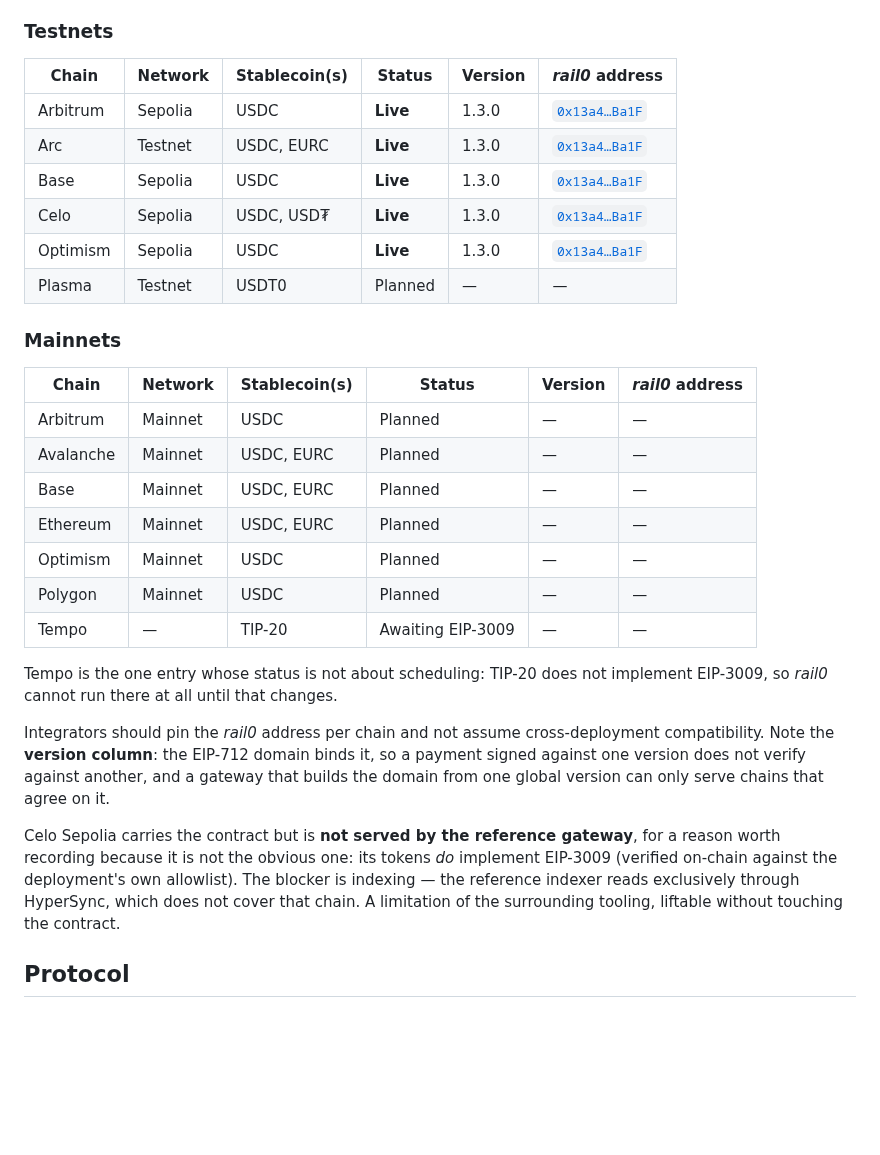
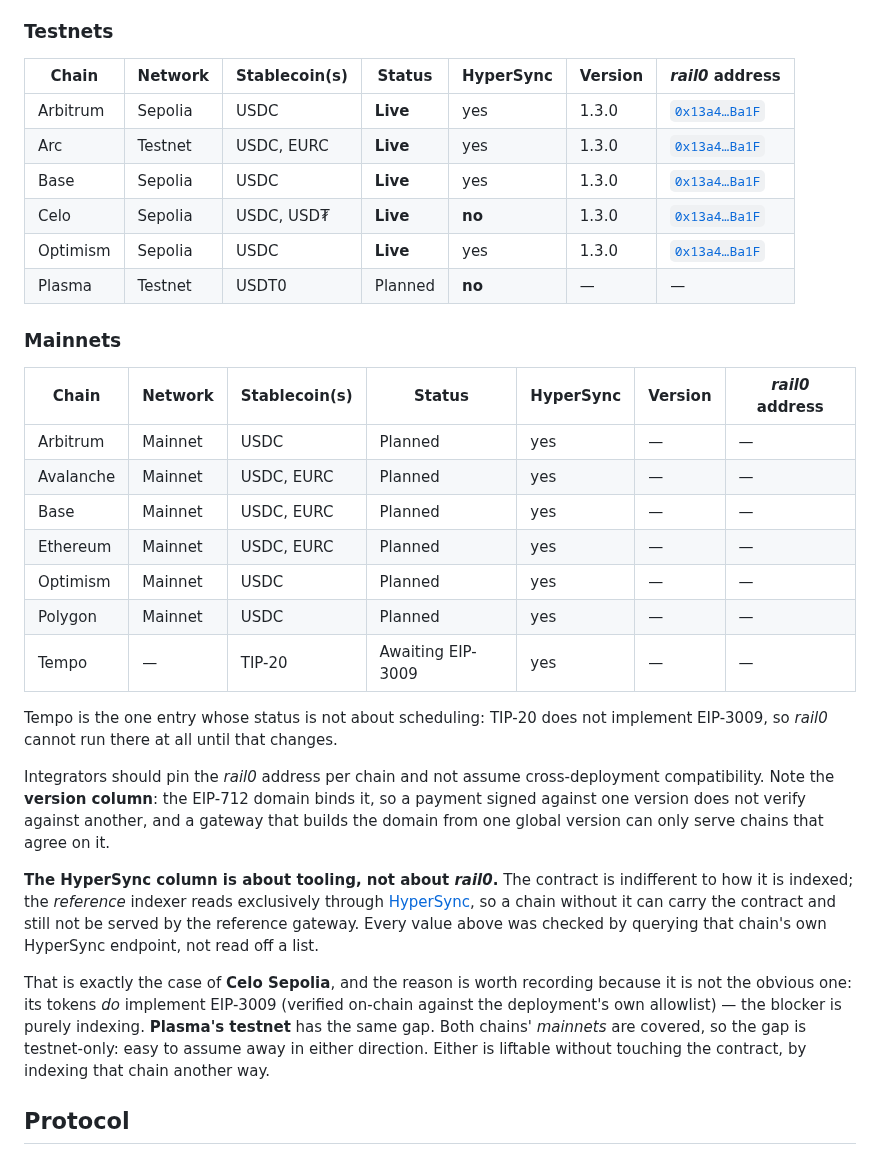
Before and after one commit to commercelayer/rail0, a Markdown page: README.md, the part around the change. GitHub-like rendering; blank space fills up the shorter version.

Commit message:
docs: say per chain whether HyperSync covers it
The supported-chains tables carried the contract's own facts but not the one that
decides whether a chain can actually be served: the reference indexer reads
exclusively through HyperSync, so a chain without it can hold the contract and still
have no gateway behind it. That was recorded for Celo Sepolia in prose and nowhere
else — a reader had to know the exception to know the rule.

Every value was checked by querying that chain's own HyperSync endpoint rather than
copied from a list. The result contains one thing worth stating out loud: Celo and
Plasma are covered on MAINNET but not on the testnets listed here, so the gap is
testnet-only and easy to assume away in either direction.

The note under the tables now explains what the column means — tooling, not the
contract, which is indifferent to how it is indexed — and folds in the Celo Sepolia
case as an instance of it instead of a standalone exception.

Co-Authored-By: Claude Opus 5 <noreply@anthropic.com>

```diff
--- a/README.md
+++ b/README.md
@@ -39,26 +39,26 @@ Beyond those, _rail0_ is **best on stablecoin-native chains with sub-second fina
 
 ### Testnets
 
-| Chain     | Network  | Stablecoin(s) | Status   | Version | _rail0_ address |
-|-----------|----------|---------------|----------|---------|-----------------|
-| Arbitrum  | Sepolia  | USDC          | **Live** | 1.3.0   | [`0x13a4…Ba1F`](https://arbitrum-sepolia.blockscout.com/address/0x13a46eDDBE6105f5c055A2C8729b773C9C7BBa1F) |
-| Arc       | Testnet  | USDC, EURC    | **Live** | 1.3.0   | [`0x13a4…Ba1F`](https://testnet.arcscan.app/address/0x13a46eDDBE6105f5c055A2C8729b773C9C7BBa1F) |
-| Base      | Sepolia  | USDC          | **Live** | 1.3.0   | [`0x13a4…Ba1F`](https://base-sepolia.blockscout.com/address/0x13a46eDDBE6105f5c055A2C8729b773C9C7BBa1F) |
-| Celo      | Sepolia  | USDC, USD₮    | **Live** | 1.3.0   | [`0x13a4…Ba1F`](https://celo-sepolia.blockscout.com/address/0x13a46eDDBE6105f5c055A2C8729b773C9C7BBa1F) |
-| Optimism  | Sepolia  | USDC          | **Live** | 1.3.0   | [`0x13a4…Ba1F`](https://testnet-explorer.optimism.io/address/0x13a46eDDBE6105f5c055A2C8729b773C9C7BBa1F) |
-| Plasma    | Testnet  | USDT0         | Planned  | —       | — |
+| Chain     | Network  | Stablecoin(s) | Status   | HyperSync | Version | _rail0_ address |
+|-----------|----------|---------------|----------|-----------|---------|-----------------|
+| Arbitrum  | Sepolia  | USDC          | **Live** | yes       | 1.3.0   | [`0x13a4…Ba1F`](https://arbitrum-sepolia.blockscout.com/address/0x13a46eDDBE6105f5c055A2C8729b773C9C7BBa1F) |
+| Arc       | Testnet  | USDC, EURC    | **Live** | yes       | 1.3.0   | [`0x13a4…Ba1F`](https://testnet.arcscan.app/address/0x13a46eDDBE6105f5c055A2C8729b773C9C7BBa1F) |
+| Base      | Sepolia  | USDC          | **Live** | yes       | 1.3.0   | [`0x13a4…Ba1F`](https://base-sepolia.blockscout.com/address/0x13a46eDDBE6105f5c055A2C8729b773C9C7BBa1F) |
+| Celo      | Sepolia  | USDC, USD₮    | **Live** | **no**    | 1.3.0   | [`0x13a4…Ba1F`](https://celo-sepolia.blockscout.com/address/0x13a46eDDBE6105f5c055A2C8729b773C9C7BBa1F) |
+| Optimism  | Sepolia  | USDC          | **Live** | yes       | 1.3.0   | [`0x13a4…Ba1F`](https://testnet-explorer.optimism.io/address/0x13a46eDDBE6105f5c055A2C8729b773C9C7BBa1F) |
+| Plasma    | Testnet  | USDT0         | Planned  | **no**    | —       | — |
 
 ### Mainnets
 
-| Chain     | Network  | Stablecoin(s) | Status            | Version | _rail0_ address |
-|-----------|----------|---------------|-------------------|---------|-----------------|
-| Arbitrum  | Mainnet  | USDC          | Planned           | —       | — |
-| Avalanche | Mainnet  | USDC, EURC    | Planned           | —       | — |
-| Base      | Mainnet  | USDC, EURC    | Planned           | —       | — |
-| Ethereum  | Mainnet  | USDC, EURC    | Planned           | —       | — |
-| Optimism  | Mainnet  | USDC          | Planned           | —       | — |
-| Polygon   | Mainnet  | USDC          | Planned           | —       | — |
-| Tempo     | —        | TIP-20        | Awaiting EIP-3009 | —       | — |
+| Chain     | Network  | Stablecoin(s) | Status            | HyperSync | Version | _rail0_ address |
+|-----------|----------|---------------|-------------------|-----------|---------|-----------------|
+| Arbitrum  | Mainnet  | USDC          | Planned           | yes       | —       | — |
+| Avalanche | Mainnet  | USDC, EURC    | Planned           | yes       | —       | — |
+| Base      | Mainnet  | USDC, EURC    | Planned           | yes       | —       | — |
+| Ethereum  | Mainnet  | USDC, EURC    | Planned           | yes       | —       | — |
+| Optimism  | Mainnet  | USDC          | Planned           | yes       | —       | — |
+| Polygon   | Mainnet  | USDC          | Planned           | yes       | —       | — |
+| Tempo     | —        | TIP-20        | Awaiting EIP-3009 | yes       | —       | — |
 
 Tempo is the one entry whose status is not about scheduling: TIP-20 does not
 implement EIP-3009, so _rail0_ cannot run there at all until that changes.
@@ -68,11 +68,17 @@ Note the **version column**: the EIP-712 domain binds it, so a payment signed ag
 does not verify against another, and a gateway that builds the domain from one global version can
 only serve chains that agree on it.
 
-Celo Sepolia carries the contract but is **not served by the reference gateway**, for a reason worth
-recording because it is not the obvious one: its tokens *do* implement EIP-3009 (verified on-chain
-against the deployment's own allowlist). The blocker is indexing — the reference indexer reads
-exclusively through HyperSync, which does not cover that chain. A limitation of the surrounding
-tooling, liftable without touching the contract.
+**The HyperSync column is about tooling, not about _rail0_.** The contract is indifferent to how it
+is indexed; the *reference* indexer reads exclusively through
+[HyperSync](https://docs.envio.dev/docs/HyperSync/hypersync-supported-networks), so a chain without
+it can carry the contract and still not be served by the reference gateway. Every value above was
+checked by querying that chain's own HyperSync endpoint, not read off a list.
+
+That is exactly the case of **Celo Sepolia**, and the reason is worth recording because it is not the
+obvious one: its tokens *do* implement EIP-3009 (verified on-chain against the deployment's own
+allowlist) — the blocker is purely indexing. **Plasma's testnet** has the same gap. Both chains'
+*mainnets* are covered, so the gap is testnet-only: easy to assume away in either direction. Either
+is liftable without touching the contract, by indexing that chain another way.
 
 ## Protocol
 
```
